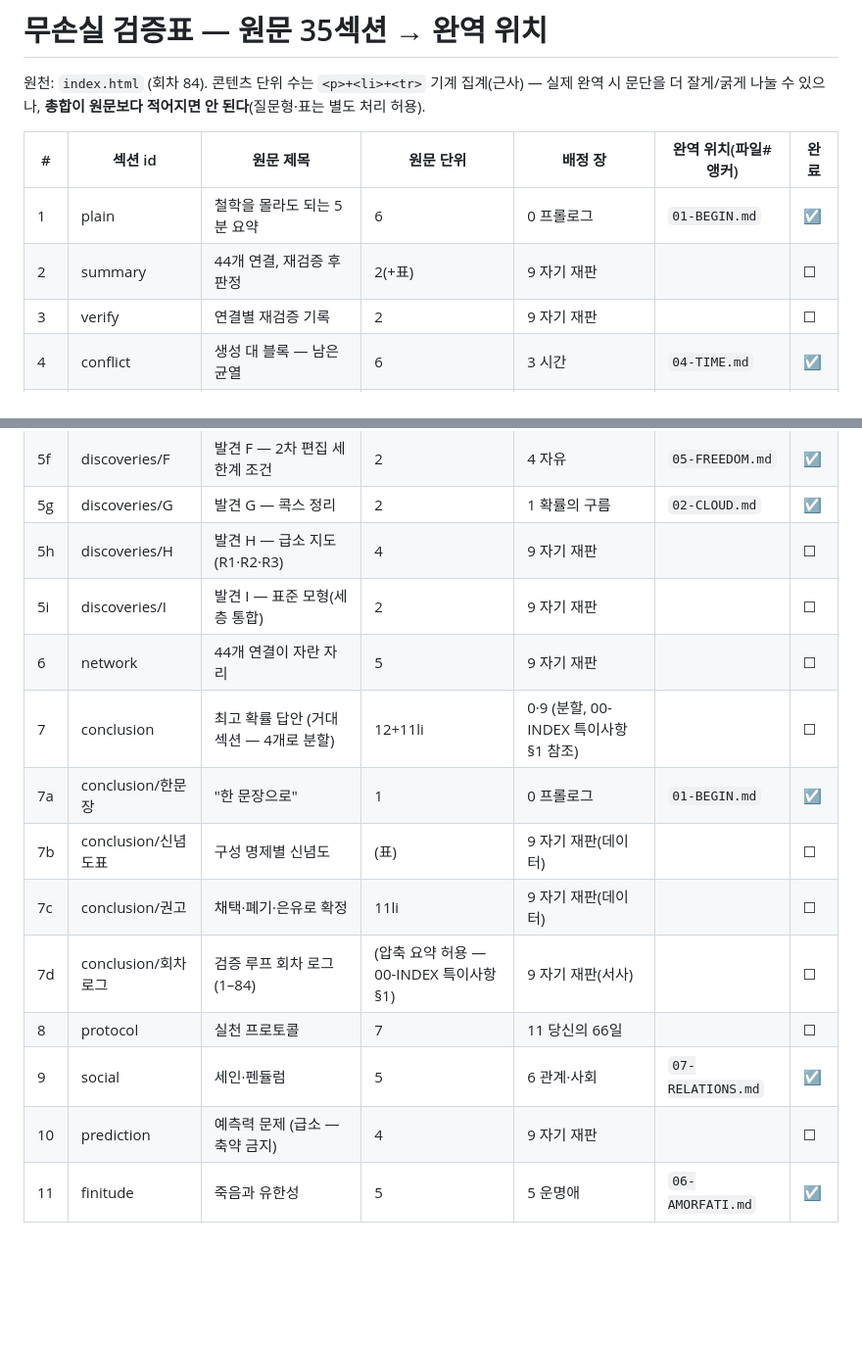
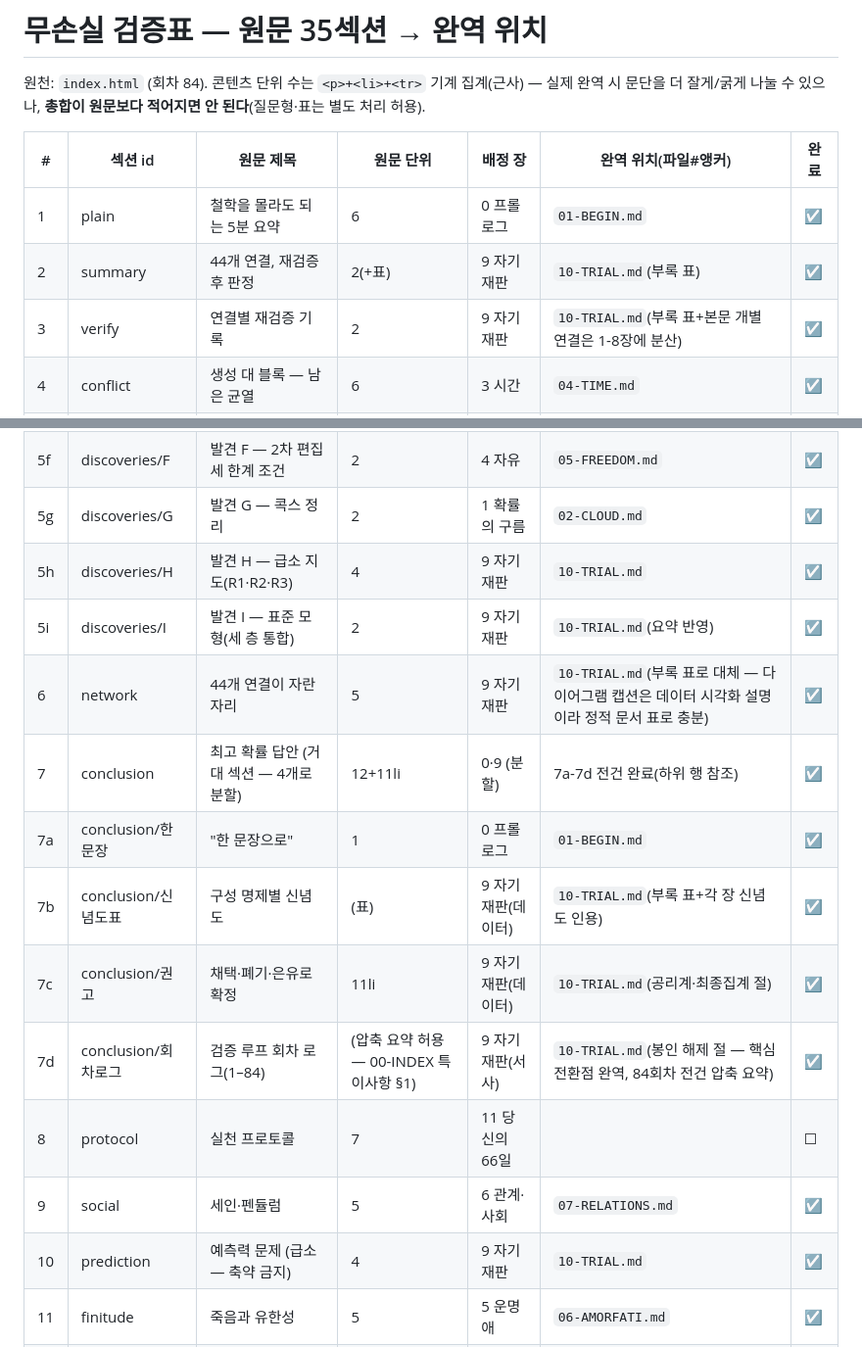
Before and after one commit to AppleT62/default-file-for-pm, a Markdown page: easy-report/COVERAGE.md, 2 parts joined by grey strips. Shown at 98% size. Drawn GitHub-style; blank space fills up the shorter version.

```diff
--- a/easy-report/COVERAGE.md
+++ b/easy-report/COVERAGE.md
@@ -12,8 +12,8 @@
 | # | 섹션 id | 원문 제목 | 원문 단위 | 배정 장 | 완역 위치(파일#앵커) | 완료 |
 |---|---|---|---|---|---|---|
 | 1 | plain | 철학을 몰라도 되는 5분 요약 | 6 | 0 프롤로그 | `01-BEGIN.md` | ☑ |
-| 2 | summary | 44개 연결, 재검증 후 판정 | 2(+표) | 9 자기 재판 | | ☐ |
-| 3 | verify | 연결별 재검증 기록 | 2 | 9 자기 재판 | | ☐ |
+| 2 | summary | 44개 연결, 재검증 후 판정 | 2(+표) | 9 자기 재판 | `10-TRIAL.md`(부록 표) | ☑ |
+| 3 | verify | 연결별 재검증 기록 | 2 | 9 자기 재판 | `10-TRIAL.md`(부록 표+본문 개별 연결은 1-8장에 분산) | ☑ |
 | 4 | conflict | 생성 대 블록 — 남은 균열 | 6 | 3 시간 | `04-TIME.md` | ☑ |
 | 5a | discoveries/A | 발견 A — 생성/블록 해소 | 1 | 3 시간 | `04-TIME.md` | ☑ |
 | 5b | discoveries/B | 발견 B — 자유=2차 편집 정의 | 1 | 4 자유 | `05-FREEDOM.md` | ☑ |
@@ -22,17 +22,17 @@
 | 5e | discoveries/E | 발견 E — 삼중 재발명(→2갈래 정정) | 2 | 1 확률의 구름 | `02-CLOUD.md` | ☑ |
 | 5f | discoveries/F | 발견 F — 2차 편집 세 한계 조건 | 2 | 4 자유 | `05-FREEDOM.md` | ☑ |
 | 5g | discoveries/G | 발견 G — 콕스 정리 | 2 | 1 확률의 구름 | `02-CLOUD.md` | ☑ |
-| 5h | discoveries/H | 발견 H — 급소 지도(R1·R2·R3) | 4 | 9 자기 재판 | | ☐ |
-| 5i | discoveries/I | 발견 I — 표준 모형(세 층 통합) | 2 | 9 자기 재판 | | ☐ |
-| 6 | network | 44개 연결이 자란 자리 | 5 | 9 자기 재판 | | ☐ |
-| 7 | conclusion | 최고 확률 답안 (거대 섹션 — 4개로 분할) | 12+11li | 0·9 (분할, 00-INDEX 특이사항 §1 참조) | | ☐ |
+| 5h | discoveries/H | 발견 H — 급소 지도(R1·R2·R3) | 4 | 9 자기 재판 | `10-TRIAL.md` | ☑ |
+| 5i | discoveries/I | 발견 I — 표준 모형(세 층 통합) | 2 | 9 자기 재판 | `10-TRIAL.md`(요약 반영) | ☑ |
+| 6 | network | 44개 연결이 자란 자리 | 5 | 9 자기 재판 | `10-TRIAL.md`(부록 표로 대체 — 다이어그램 캡션은 데이터 시각화 설명이라 정적 문서 표로 충분) | ☑ |
+| 7 | conclusion | 최고 확률 답안 (거대 섹션 — 4개로 분할) | 12+11li | 0·9 (분할) | 7a-7d 전건 완료(하위 행 참조) | ☑ |
 | 7a | conclusion/한문장 | "한 문장으로" | 1 | 0 프롤로그 | `01-BEGIN.md` | ☑ |
-| 7b | conclusion/신념도표 | 구성 명제별 신념도 | (표) | 9 자기 재판(데이터) | | ☐ |
-| 7c | conclusion/권고 | 채택·폐기·은유로 확정 | 11li | 9 자기 재판(데이터) | | ☐ |
-| 7d | conclusion/회차로그 | 검증 루프 회차 로그(1–84) | (압축 요약 허용 — 00-INDEX 특이사항 §1) | 9 자기 재판(서사) | | ☐ |
+| 7b | conclusion/신념도표 | 구성 명제별 신념도 | (표) | 9 자기 재판(데이터) | `10-TRIAL.md`(부록 표+각 장 신념도 인용) | ☑ |
+| 7c | conclusion/권고 | 채택·폐기·은유로 확정 | 11li | 9 자기 재판(데이터) | `10-TRIAL.md`(공리계·최종집계 절) | ☑ |
+| 7d | conclusion/회차로그 | 검증 루프 회차 로그(1–84) | (압축 요약 허용 — 00-INDEX 특이사항 §1) | 9 자기 재판(서사) | `10-TRIAL.md`(봉인 해제 절 — 핵심 전환점 완역, 84회차 전건 압축 요약) | ☑ |
 | 8 | protocol | 실천 프로토콜 | 7 | 11 당신의 66일 | | ☐ |
 | 9 | social | 세인·펜듈럼 | 5 | 6 관계·사회 | `07-RELATIONS.md` | ☑ |
-| 10 | prediction | 예측력 문제 (급소 — 축약 금지) | 4 | 9 자기 재판 | | ☐ |
+| 10 | prediction | 예측력 문제 (급소 — 축약 금지) | 4 | 9 자기 재판 | `10-TRIAL.md` | ☑ |
 | 11 | finitude | 죽음과 유한성 | 5 | 5 운명애 | `06-AMORFATI.md` | ☑ |
 | 12 | shaman | 무당의 신점 | 4 | 7 삶의 부록 | `08-APPENDIX.md` | ☑ |
 | 13 | ethics | 타인의 분포 편집 윤리 | 4 | 6 관계·사회 | `07-RELATIONS.md` | ☑ |
```
Also changed, not shown: other parts of easy-report/COVERAGE.md (+7 -7 lines), easy-report/10-TRIAL.md (added, +167 -0 lines).
